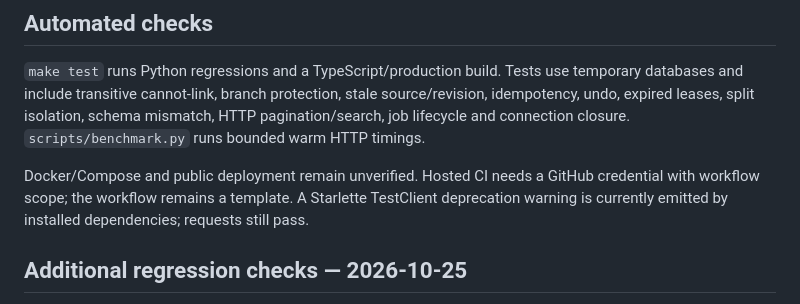
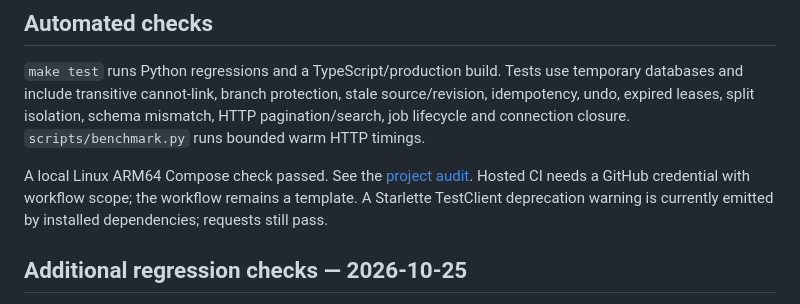
Before and after one commit to EshkirenokCode/EntityLens, a Markdown page: docs/testing-guide.md, the part around the change. Drawn GitHub-style.

```diff
--- a/docs/testing-guide.md
+++ b/docs/testing-guide.md
@@ -33,7 +33,7 @@ Open http://127.0.0.1:8765 . Existing local data has 7,118 records and 66,660 ca
 
 `make test` runs Python regressions and a TypeScript/production build. Tests use temporary databases and include transitive cannot-link, branch protection, stale source/revision, idempotency, undo, expired leases, split isolation, schema mismatch, HTTP pagination/search, job lifecycle and connection closure. `scripts/benchmark.py` runs bounded warm HTTP timings.
 
-Docker/Compose and public deployment remain unverified. Hosted CI needs a GitHub credential with workflow scope; the workflow remains a template. A Starlette TestClient deprecation warning is currently emitted by installed dependencies; requests still pass.
+A local Linux ARM64 Compose check passed. See the [project audit](audit-2026-11-15.md). Hosted CI needs a GitHub credential with workflow scope; the workflow remains a template. A Starlette TestClient deprecation warning is currently emitted by installed dependencies; requests still pass.
 
 ## Additional regression checks — 2026-10-25
 
```
Also changed, not shown: README.md (+3 -3 lines), docs/audit-2026-11-15.md (added, +19 -0 lines), docs/operations.md (+1 -1 lines), docs/screenshots/audit-desktop-2026-11-15.jpg (added), docs/screenshots/audit-mobile-2026-11-15.jpg (added), 9 other files.
